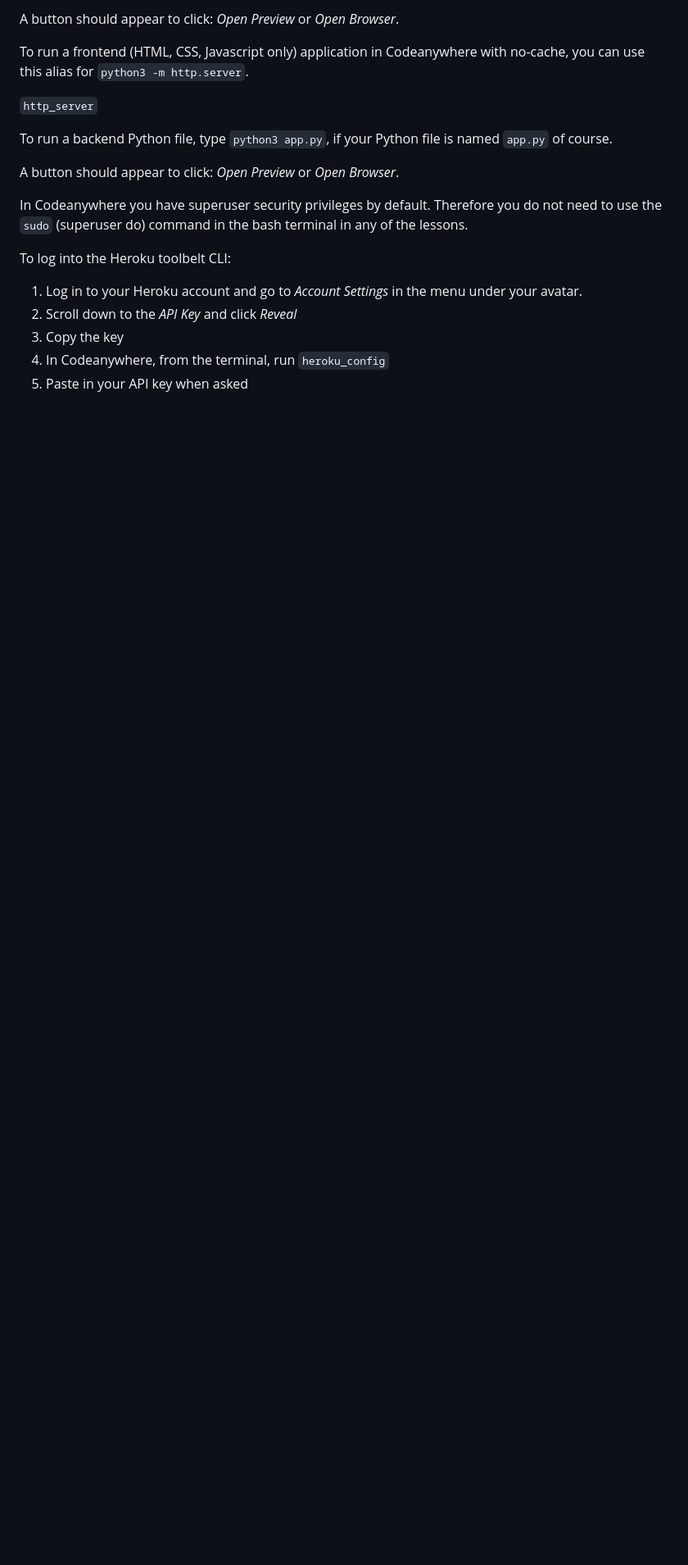
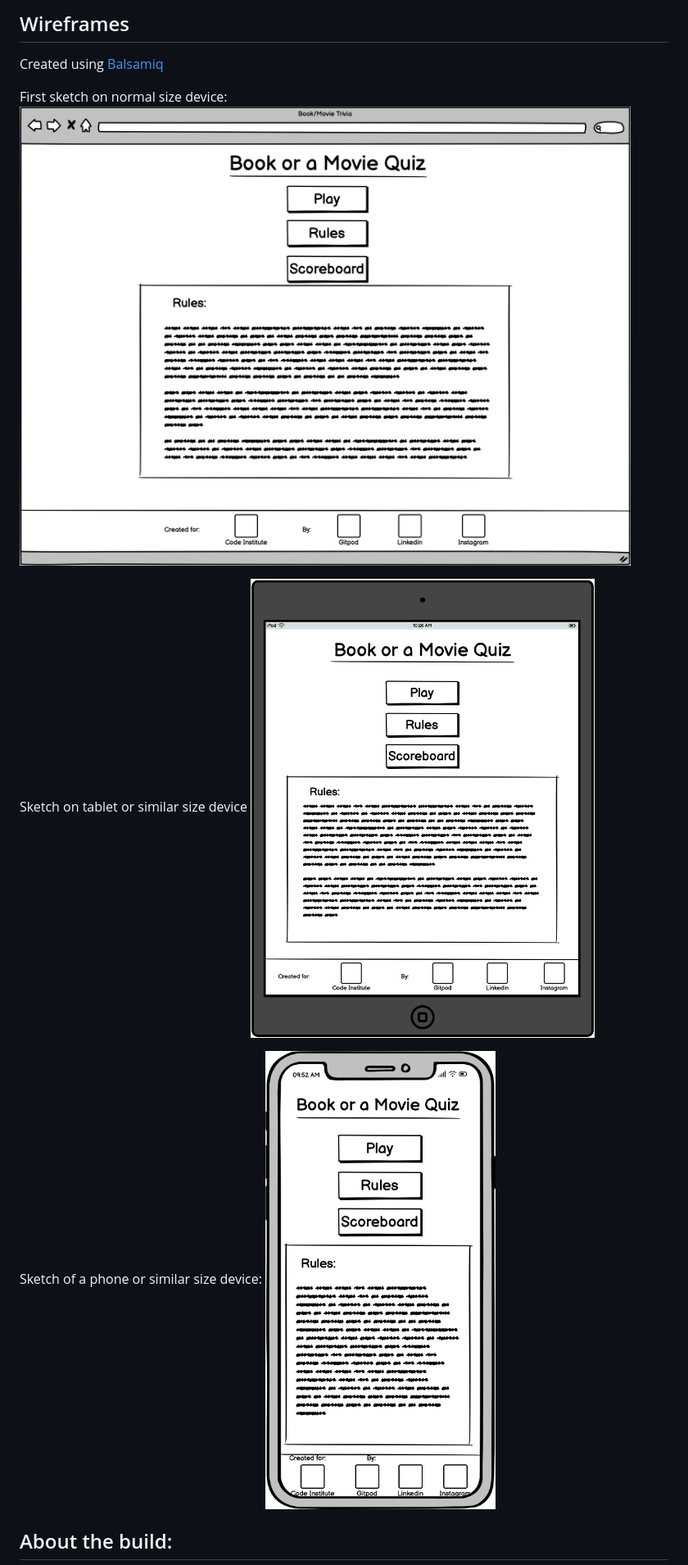
Before and after one commit to LukaB25/BookMovieQuiz, a Markdown page: README.md, the part around the change printed below. Shown: that part at 82% size. Drawn GitHub-style; pictures changed too: assets/images/screenshots/first_sketch.png (added), assets/images/screenshots/sketch_phone.png (added), assets/images/screenshots/sketch_tablet.png (added); blank space fills up the shorter version.

Commit message:
Add basic structure to the README.md file and Add starting footer structure

```diff
--- a/README.md
+++ b/README.md
@@ -14,21 +13,18 @@ To run a frontend (HTML, CSS, Javascript only) application in Codeanywhere, in t
 
-A button should appear to click: _Open Preview_ or _Open Browser_.
+## Wireframes
 
-To run a frontend (HTML, CSS, Javascript only) application in Codeanywhere with no-cache, you can use this alias for `python3 -m http.server`.
+Created using [Balsamiq](https://balsamiq.com)
 
-`http_server`
+First sketch on normal size device:
+![First sketch](/assets/images/screenshots/first_sketch.png)
 
-To run a backend Python file, type `python3 app.py`, if your Python file is named `app.py` of course.
+Sketch on tablet or similar size device
+![Sketch_tablet](/assets/images/screenshots/sketch_tablet.png)
 
-A button should appear to click: _Open Preview_ or _Open Browser_.
+Sketch of a phone or similar size device:
+![Sketch_tablet](/assets/images/screenshots/sketch_phone.png)
 
-In Codeanywhere you have superuser security privileges by default. Therefore you do not need to use the `sudo` (superuser do) command in the bash terminal in any of the lessons.
+## About the build:
 
-To log into the Heroku toolbelt CLI:
 
-1. Log in to your Heroku account and go to _Account Settings_ in the menu under your avatar.
-2. Scroll down to the _API Key_ and click _Reveal_
-3. Copy the key
-4. In Codeanywhere, from the terminal, run `heroku_config`
-5. Paste in your API key when asked
 
```
Also changed, not shown: other parts of README.md (+59 -10 lines), 2 other files.
